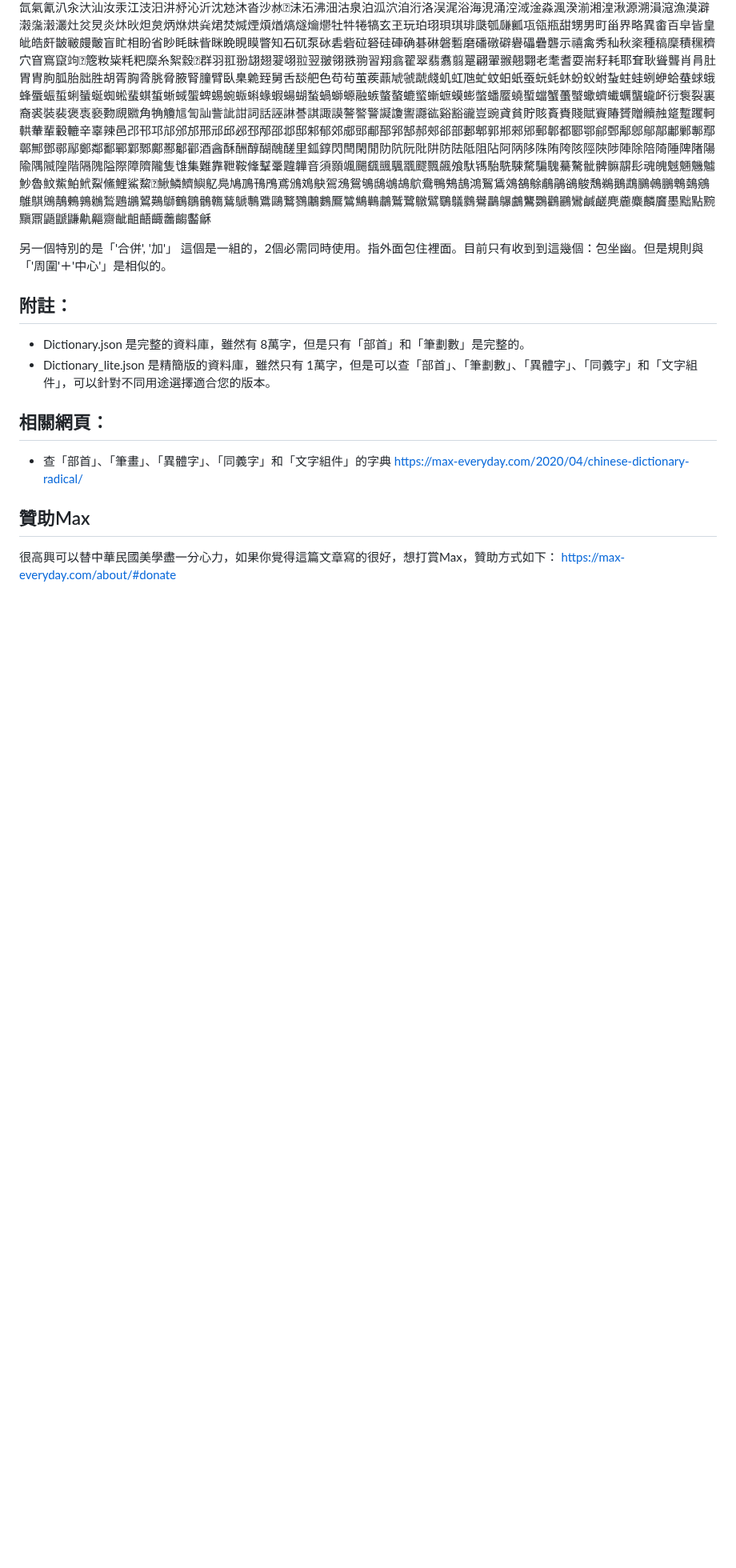
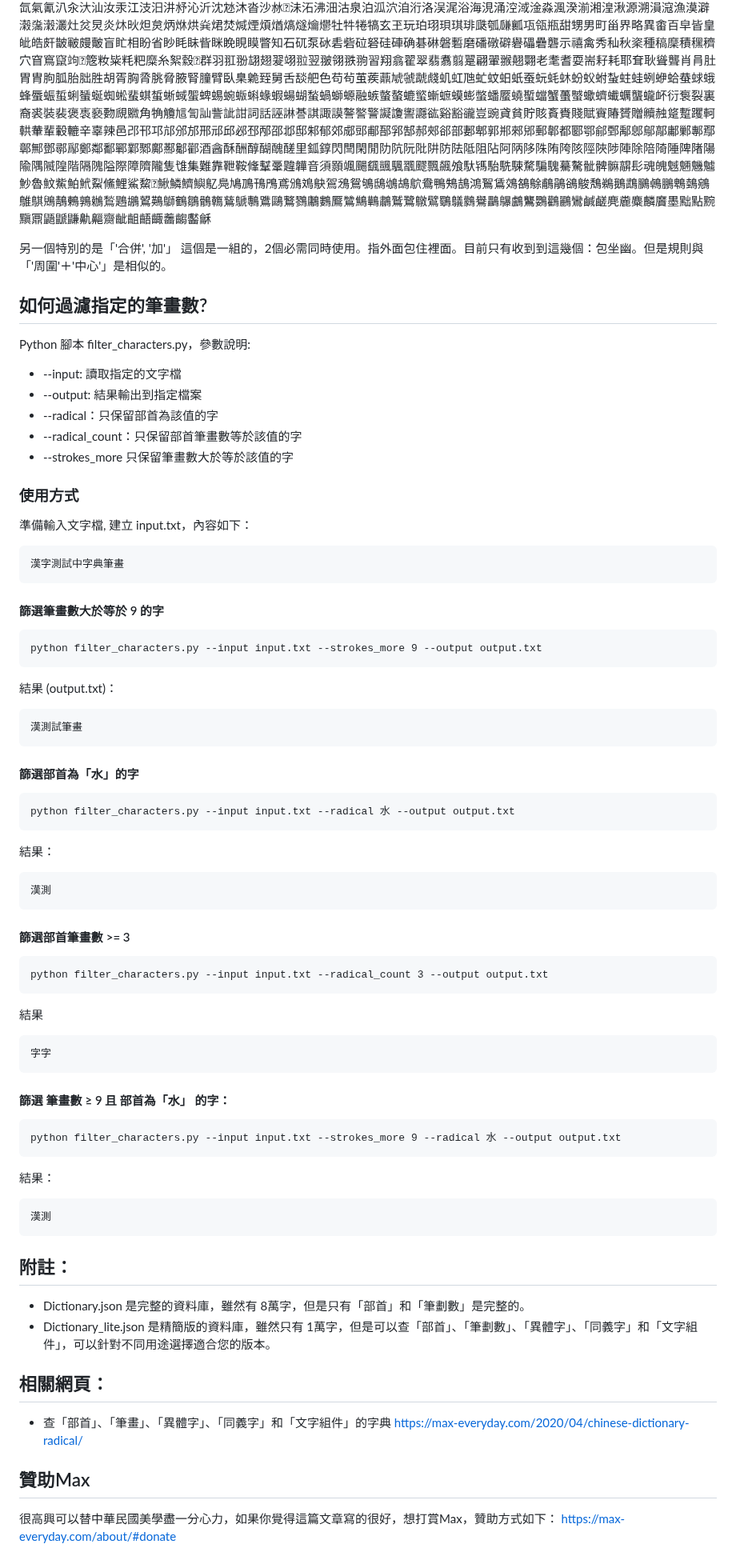
Before and after one commit to max32002/chinese_dictionary, a Markdown page: README.md, the part around the change. Shown at 80% size. Rendered like a GitHub page; blank space fills up the shorter version.

Commit message:
增加過濾指定的筆畫數

````diff
--- a/README.md
+++ b/README.md
@@ -81,6 +81,57 @@ if char in dict_data:
 
 另一個特別的是「'合併', '加'」 這個是一組的，2個必需同時使用。指外面包住裡面。目前只有收到到這幾個：包坐幽。但是規則與「'周圍'＋'中心'」是相似的。
 
+## 如何過濾指定的筆畫數?
+Python 腳本 filter_characters.py，參數說明:
+* --input: 讀取指定的文字檔
+* --output: 結果輸出到指定檔案
+* --radical：只保留部首為該值的字
+* --radical_count：只保留部首筆畫數等於該值的字
+* --strokes_more 只保留筆畫數大於等於該值的字
+
+### 使用方式
+準備輸入文字檔, 建立 input.txt，內容如下：
+```
+漢字測試中字典筆畫
+```
+
+#### 篩選筆畫數大於等於 9 的字
+```
+python filter_characters.py --input input.txt --strokes_more 9 --output output.txt
+```
+結果 (output.txt)：
+```
+漢測試筆畫
+```
+
+#### 篩選部首為「水」的字
+```
+python filter_characters.py --input input.txt --radical 水 --output output.txt
+```
+結果：
+```
+漢測
+```
+
+#### 篩選部首筆畫數 >= 3
+```
+python filter_characters.py --input input.txt --radical_count 3 --output output.txt
+```
+結果
+```
+字字
+```
+
+#### 篩選 筆畫數 ≥ 9 且 部首為「水」 的字：
+```
+python filter_characters.py --input input.txt --strokes_more 9 --radical 水 --output output.txt
+```
+結果：
+```
+漢測
+```
+
+
 ## 附註：
 * Dictionary.json 是完整的資料庫，雖然有 8萬字，但是只有「部首」和「筆劃數」是完整的。
 * Dictionary_lite.json 是精簡版的資料庫，雖然只有 1萬字，但是可以查「部首」、「筆劃數」、「異體字」、「同義字」和「文字組件」，可以針對不同用途選擇適合您的版本。
````
